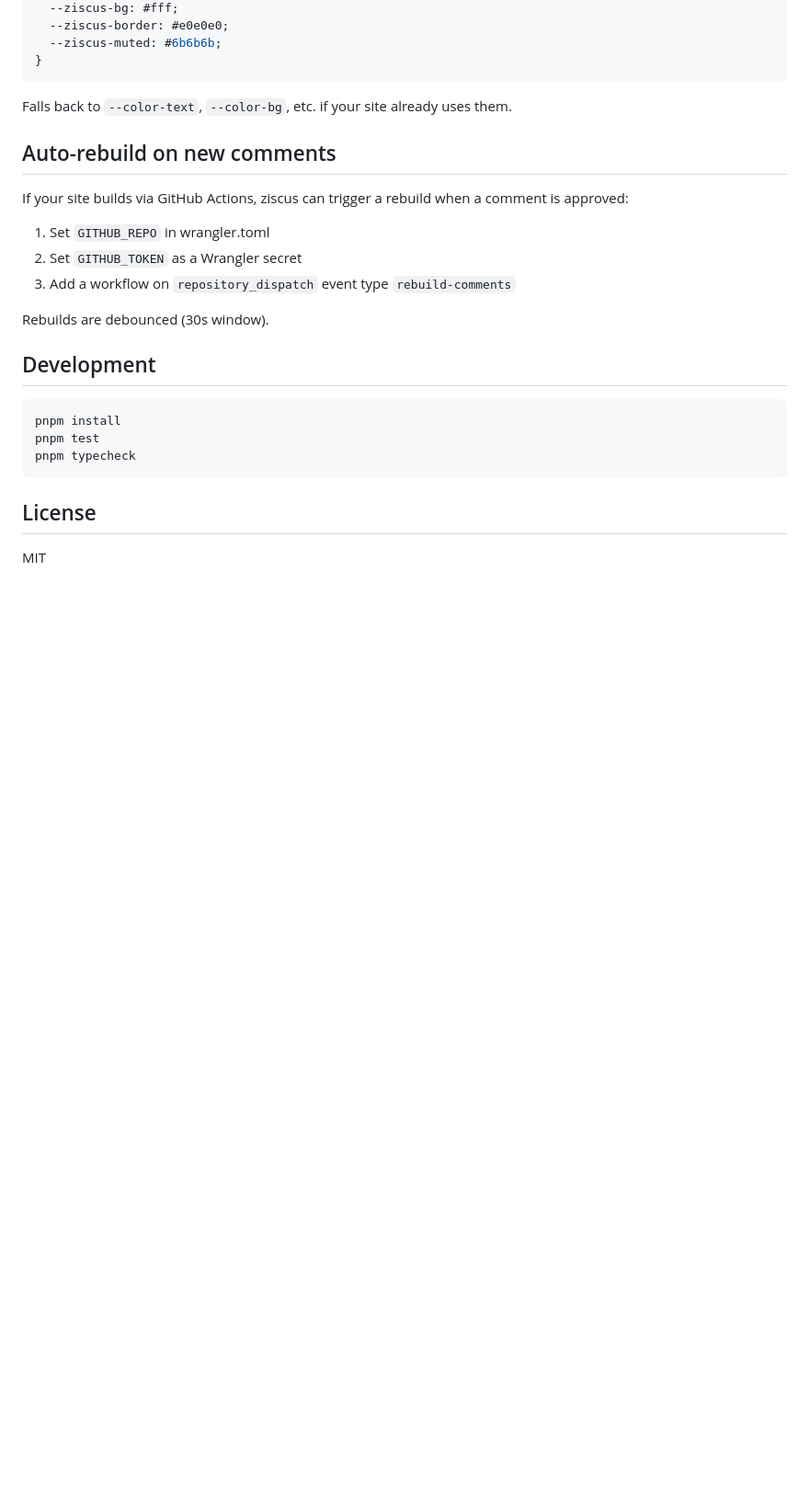
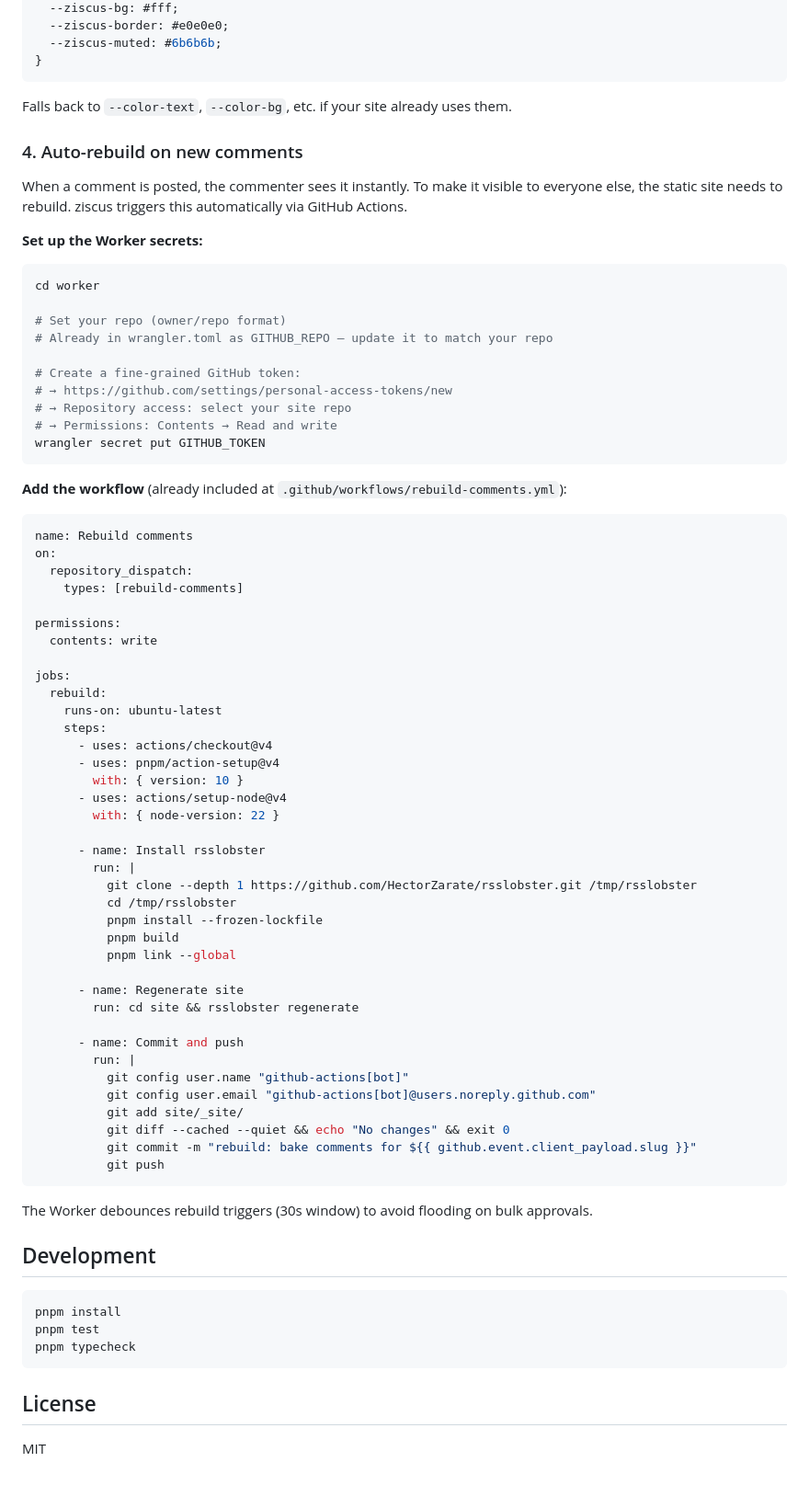
Before and after one commit to HectorZarate/ziscus, a Markdown page: README.md, the part around the change. Shown at 92% size. Drawn GitHub-style; blank space fills up the shorter version.

Commit message:
Document auto-rebuild setup as step 4 in Quick Start
Moved auto-rebuild from a separate section into the Quick Start flow.
Includes: GitHub token creation, wrangler secret, and the full
workflow YAML with inline explanation.

Co-Authored-By: Claude Opus 4.6 (1M context) <noreply@anthropic.com>

````diff
--- a/README.md
+++ b/README.md
@@ -92,15 +92,68 @@ Override CSS custom properties to match your site:
 
 Falls back to `--color-text`, `--color-bg`, etc. if your site already uses them.
 
-## Auto-rebuild on new comments
+### 4. Auto-rebuild on new comments
 
-If your site builds via GitHub Actions, ziscus can trigger a rebuild when a comment is approved:
+When a comment is posted, the commenter sees it instantly. To make it visible to everyone else, the static site needs to rebuild. ziscus triggers this automatically via GitHub Actions.
 
-1. Set `GITHUB_REPO` in wrangler.toml
-2. Set `GITHUB_TOKEN` as a Wrangler secret
-3. Add a workflow on `repository_dispatch` event type `rebuild-comments`
+**Set up the Worker secrets:**
 
-Rebuilds are debounced (30s window).
+```bash
+cd worker
+
+# Set your repo (owner/repo format)
+# Already in wrangler.toml as GITHUB_REPO — update it to match your repo
+
+# Create a fine-grained GitHub token:
+# → https://github.com/settings/personal-access-tokens/new
+# → Repository access: select your site repo
+# → Permissions: Contents → Read and write
+wrangler secret put GITHUB_TOKEN
+```
+
+**Add the workflow** (already included at `.github/workflows/rebuild-comments.yml`):
+
+```yaml
+name: Rebuild comments
+on:
+  repository_dispatch:
+    types: [rebuild-comments]
+
+permissions:
+  contents: write
+
+jobs:
+  rebuild:
+    runs-on: ubuntu-latest
+    steps:
+      - uses: actions/checkout@v4
+      - uses: pnpm/action-setup@v4
+        with: { version: 10 }
+      - uses: actions/setup-node@v4
+        with: { node-version: 22 }
+
+      - name: Install rsslobster
+        run: |
+          git clone --depth 1 https://github.com/HectorZarate/rsslobster.git /tmp/rsslobster
+          cd /tmp/rsslobster
+          pnpm install --frozen-lockfile
+          pnpm build
+          pnpm link --global
+
+      - name: Regenerate site
+        run: cd site && rsslobster regenerate
+
+      - name: Commit and push
+        run: |
+          git config user.name "github-actions[bot]"
+          git config user.email "github-actions[bot]@users.noreply.github.com"
+          git add site/_site/
+          git diff --cached --quiet && echo "No changes" && exit 0
+          git commit -m "rebuild: bake comments for ${{ github.event.client_payload.slug }}"
+          git push
+```
+
+The Worker debounces rebuild triggers (30s window) to avoid flooding on bulk approvals.
 
 ## Development
 
````
